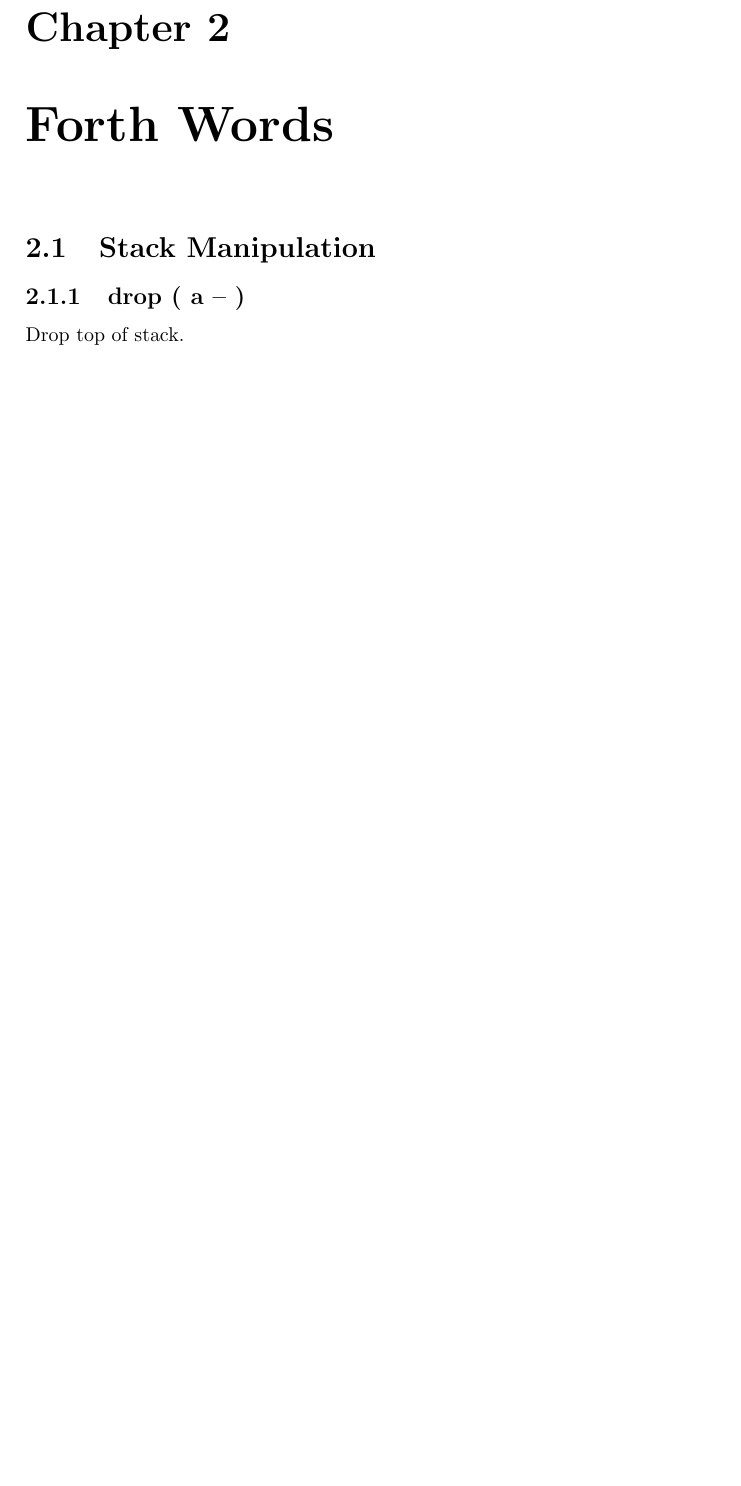
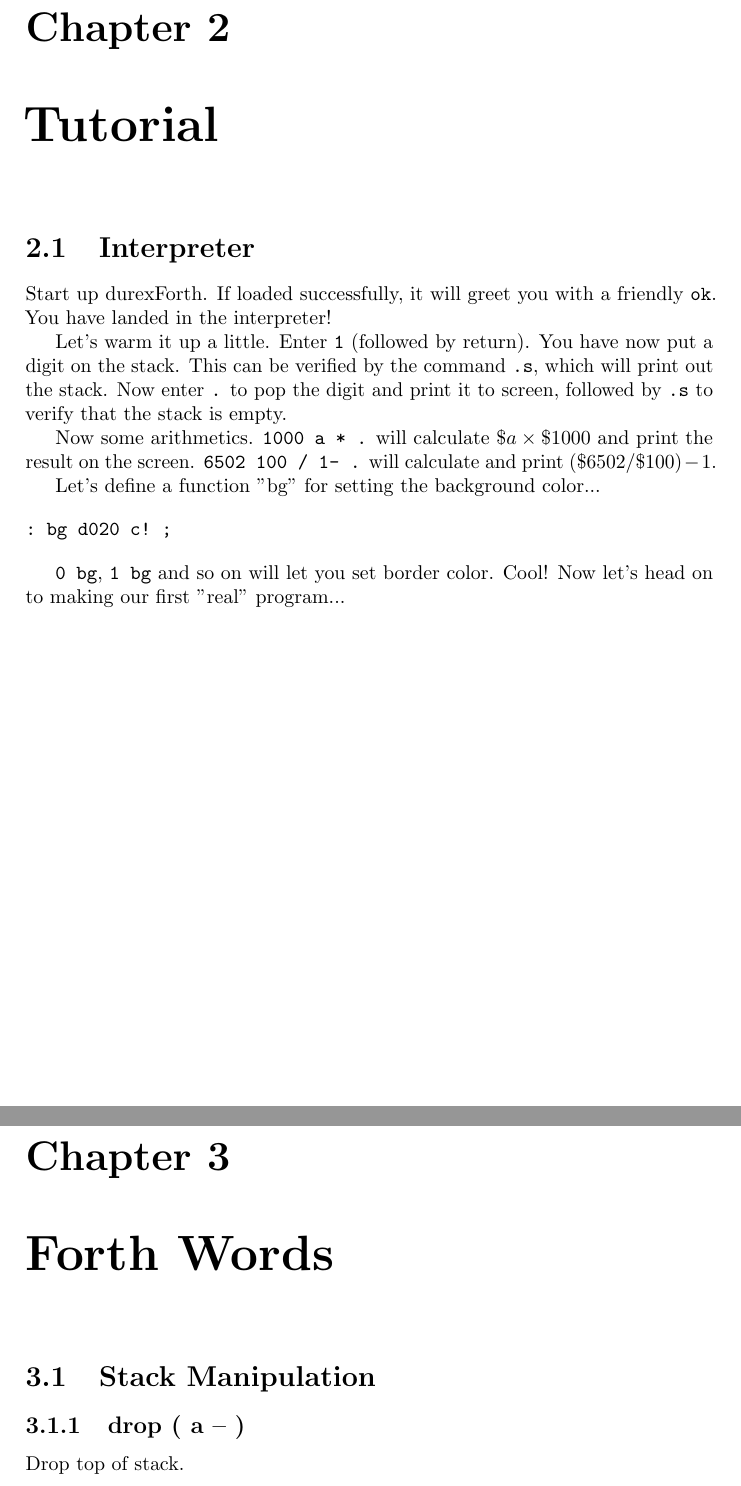
Before and after one commit to jkotlinski/durexforth, a LaTeX document (docs/manual.tex, which reads docs/tutorial.tex): part of page 6 of 15 before the commit and two parts of pages 6 and 7 of 16 after it, the two joined at a grey line, cut so that both start at the same text, the shorter picture padded with empty space. Compiled offline with pdfLaTeX.

Commit message:
start working on tutorial

```diff
--- /dev/null
+++ b/docs/tutorial.tex
@@ -0,0 +1,17 @@
+\chapter{Tutorial}
+
+\section{Interpreter}
+
+Start up durexForth. If loaded successfully, it will greet you with a friendly \texttt{ok}. You have landed in the interpreter!
+
+Let's warm it up a little. Enter \texttt{1} (followed by return). You have now put a digit on the stack. This can be verified by the command \texttt{.s}, which will print out the stack. Now enter \texttt{.} to pop the digit and print it to screen, followed by \texttt{.s} to verify that the stack is empty.
+
+Now some arithmetics. \texttt{1000 a * .} will calculate $\$a \times \$1000$ and print the result on the screen. \texttt{6502 100 / 1- .} will calculate and print $(\$6502 / \$100) - 1$.
+
+Let's define a function "bg" for setting the background color...
+
+\begin{verbatim}
+: bg d020 c! ;
+\end{verbatim}
+
+\texttt{0 bg}, \texttt{1 bg} and so on will let you set border color. Cool! Now let's head on to making our first "real" program...
```
Also changed, not shown: docs/manual.tex (+1 -0 lines).
